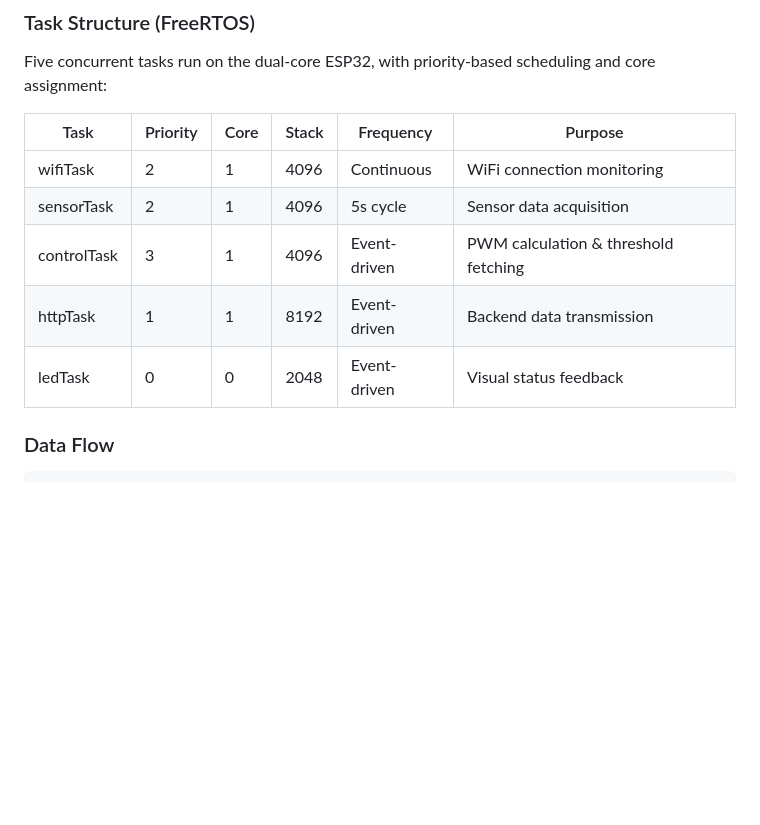
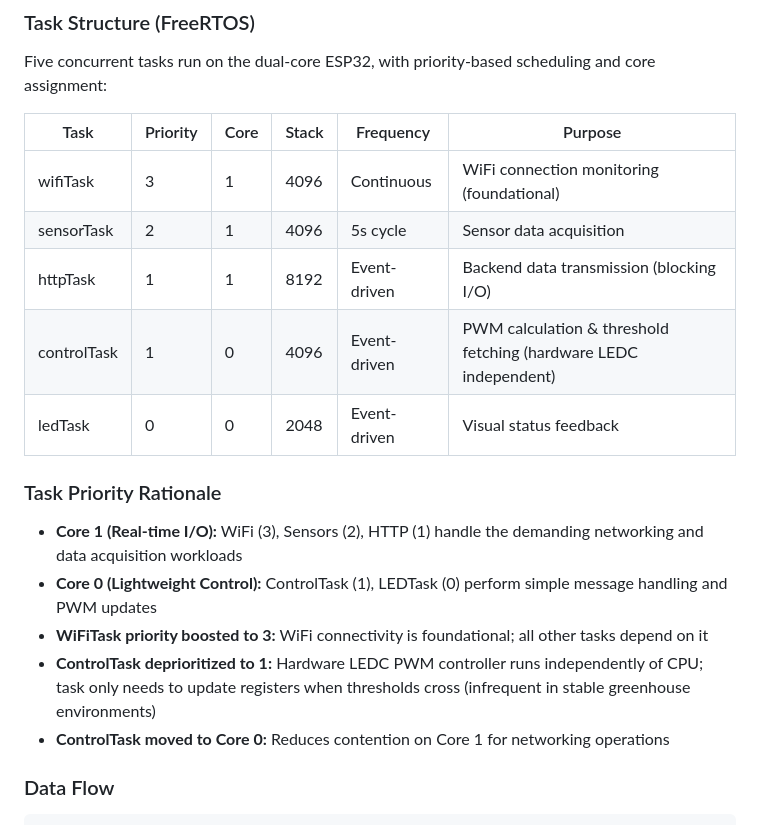
Before and after one commit to K-ITCE/ESP32_RGMS, a Markdown page: README.md, the part around the change. GitHub-like rendering; blank space fills up the shorter version.

Commit message:
Updated README to match previous commit

```diff
--- a/README.md
+++ b/README.md
@@ -53,11 +53,19 @@ Five concurrent tasks run on the dual-core ESP32, with priority-based scheduling
 
 | Task | Priority | Core | Stack | Frequency | Purpose |
 |------|----------|------|-------|-----------|---------|
-| wifiTask | 2 | 1 | 4096 | Continuous | WiFi connection monitoring |
+| wifiTask | 3 | 1 | 4096 | Continuous | WiFi connection monitoring (foundational) |
 | sensorTask | 2 | 1 | 4096 | 5s cycle | Sensor data acquisition |
-| controlTask | 3 | 1 | 4096 | Event-driven | PWM calculation & threshold fetching |
-| httpTask | 1 | 1 | 8192 | Event-driven | Backend data transmission |
+| httpTask | 1 | 1 | 8192 | Event-driven | Backend data transmission (blocking I/O) |
+| controlTask | 1 | 0 | 4096 | Event-driven | PWM calculation & threshold fetching (hardware LEDC independent) |
 | ledTask | 0 | 0 | 2048 | Event-driven | Visual status feedback |
+
+### Task Priority Rationale
+
+- **Core 1 (Real-time I/O):** WiFi (3), Sensors (2), HTTP (1) handle the demanding networking and data acquisition workloads
+- **Core 0 (Lightweight Control):** ControlTask (1), LEDTask (0) perform simple message handling and PWM updates
+- **WiFiTask priority boosted to 3:** WiFi connectivity is foundational; all other tasks depend on it
+- **ControlTask deprioritized to 1:** Hardware LEDC PWM controller runs independently of CPU; task only needs to update registers when thresholds cross (infrequent in stable greenhouse environments)
+- **ControlTask moved to Core 0:** Reduces contention on Core 1 for networking operations
 
 ### Data Flow
 
```
